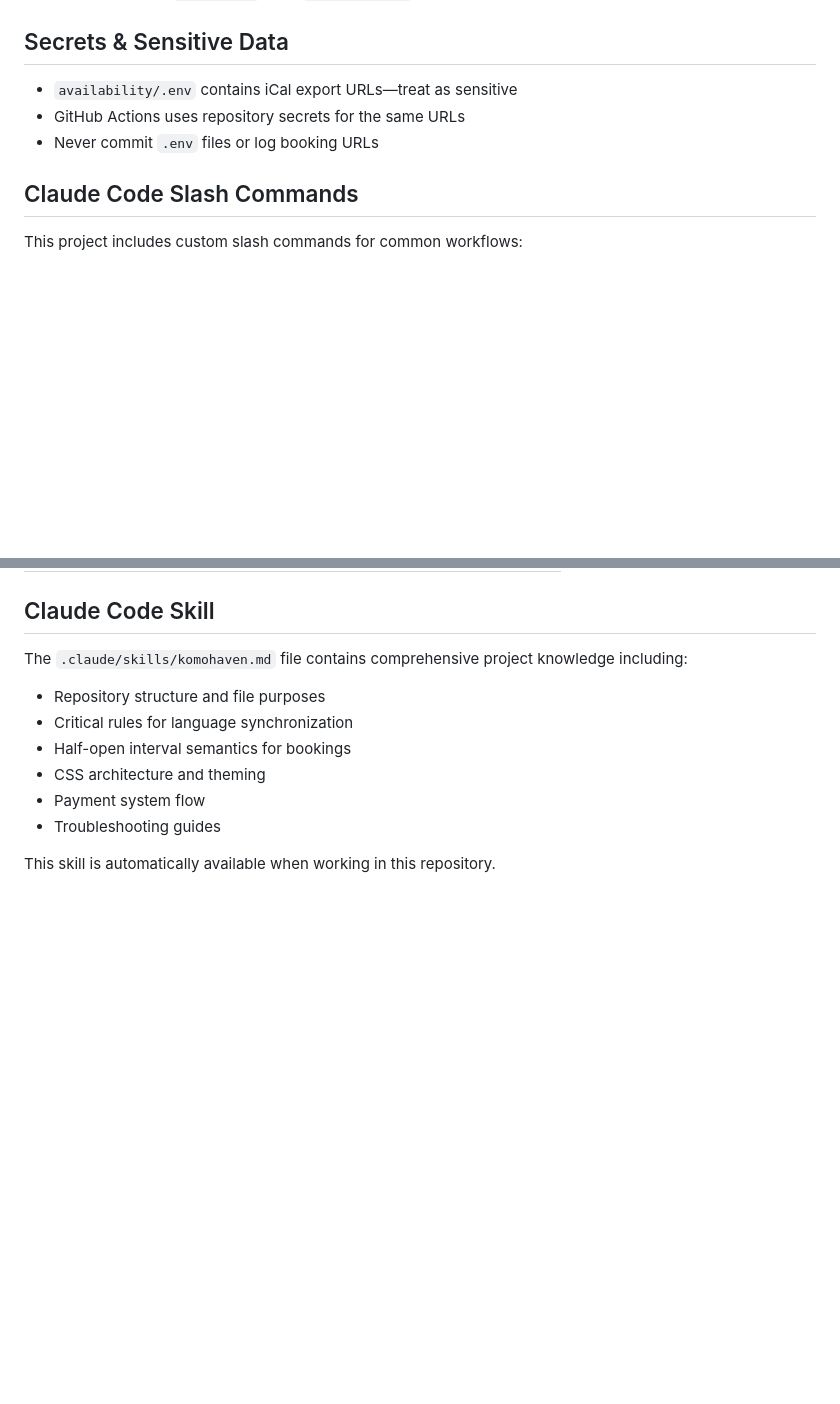
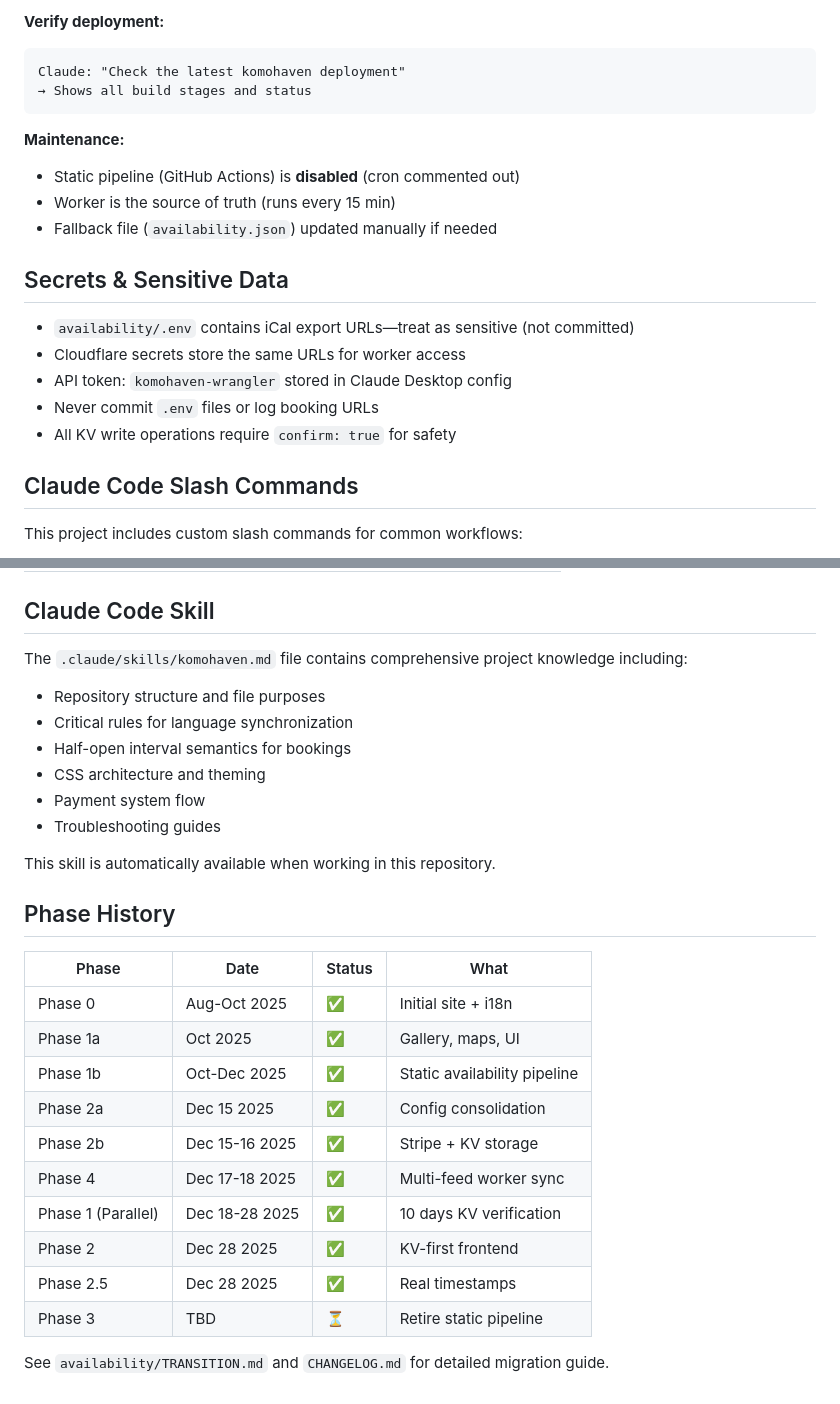
Before and after one commit to stamatis-petridis/komohaven, a Markdown page: CLAUDE.md, 2 parts joined by grey strips. Rendered like a GitHub page; blank space fills up the shorter version.

````diff
--- a/CLAUDE.md
+++ b/CLAUDE.md
@@ -81,9 +178,21 @@ Requires Leaflet CSS/JS loaded in HTML. Map initializes on `div#map` or `[data-m
+**Verify deployment:**
+```
+Claude: "Check the latest komohaven deployment"
+→ Shows all build stages and status
+```
+
+**Maintenance:**
+- Static pipeline (GitHub Actions) is **disabled** (cron commented out)
+- Worker is the source of truth (runs every 15 min)
+- Fallback file (`availability.json`) updated manually if needed
 
 ## Secrets & Sensitive Data
 
-- `availability/.env` contains iCal export URLs—treat as sensitive
-- GitHub Actions uses repository secrets for the same URLs
+- `availability/.env` contains iCal export URLs—treat as sensitive (not committed)
+- Cloudflare secrets store the same URLs for worker access
+- API token: `komohaven-wrangler` stored in Claude Desktop config
 - Never commit `.env` files or log booking URLs
+- All KV write operations require `confirm: true` for safety
 
 ## Claude Code Slash Commands
 
@@ -109,3 +218,20 @@ The `.claude/skills/komohaven.md` file contains comprehensive project knowledge
 - Troubleshooting guides
 
 This skill is automatically available when working in this repository.
+
+## Phase History
+
+| Phase | Date | Status | What |
+|-------|------|--------|------|
+| Phase 0 | Aug-Oct 2025 | ✅ | Initial site + i18n |
+| Phase 1a | Oct 2025 | ✅ | Gallery, maps, UI |
+| Phase 1b | Oct-Dec 2025 | ✅ | Static availability pipeline |
+| Phase 2a | Dec 15 2025 | ✅ | Config consolidation |
+| Phase 2b | Dec 15-16 2025 | ✅ | Stripe + KV storage |
+| Phase 4 | Dec 17-18 2025 | ✅ | Multi-feed worker sync |
+| Phase 1 (Parallel) | Dec 18-28 2025 | ✅ | 10 days KV verification |
+| Phase 2 | Dec 28 2025 | ✅ | KV-first frontend |
+| Phase 2.5 | Dec 28 2025 | ✅ | Real timestamps |
+| Phase 3 | TBD | ⏳ | Retire static pipeline |
+
+See `availability/TRANSITION.md` and `CHANGELOG.md` for detailed migration guide.
````
Also changed, not shown: other parts of CLAUDE.md (+119 -22 lines).
